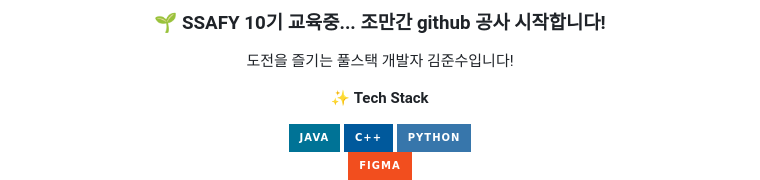
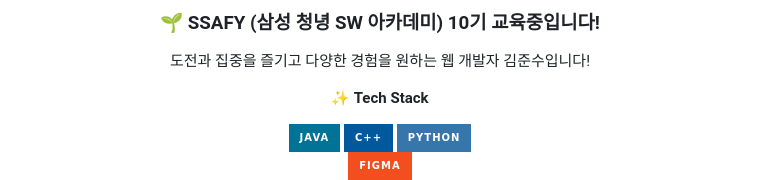
Before and after one commit to jnsia/jnsia, a Markdown page: README.md, the part around the change. Drawn GitHub-style; badges without logos.

```diff
--- a/README.md
+++ b/README.md
@@ -1,8 +1,8 @@
 <div align=center>
 
-### 🌱 SSAFY 10기 교육중... 조만간 github 공사 시작합니다!
+### 🌱 SSAFY (삼성 청녕 SW 아카데미) 10기 교육중입니다!
 </br>
-<p>도전을 즐기는 풀스택 개발자 김준수입니다!</p>
+<p>도전과 집중을 즐기고 다양한 경험을 원하는 웹 개발자 김준수입니다!</p>
 
 </br>
 
```
